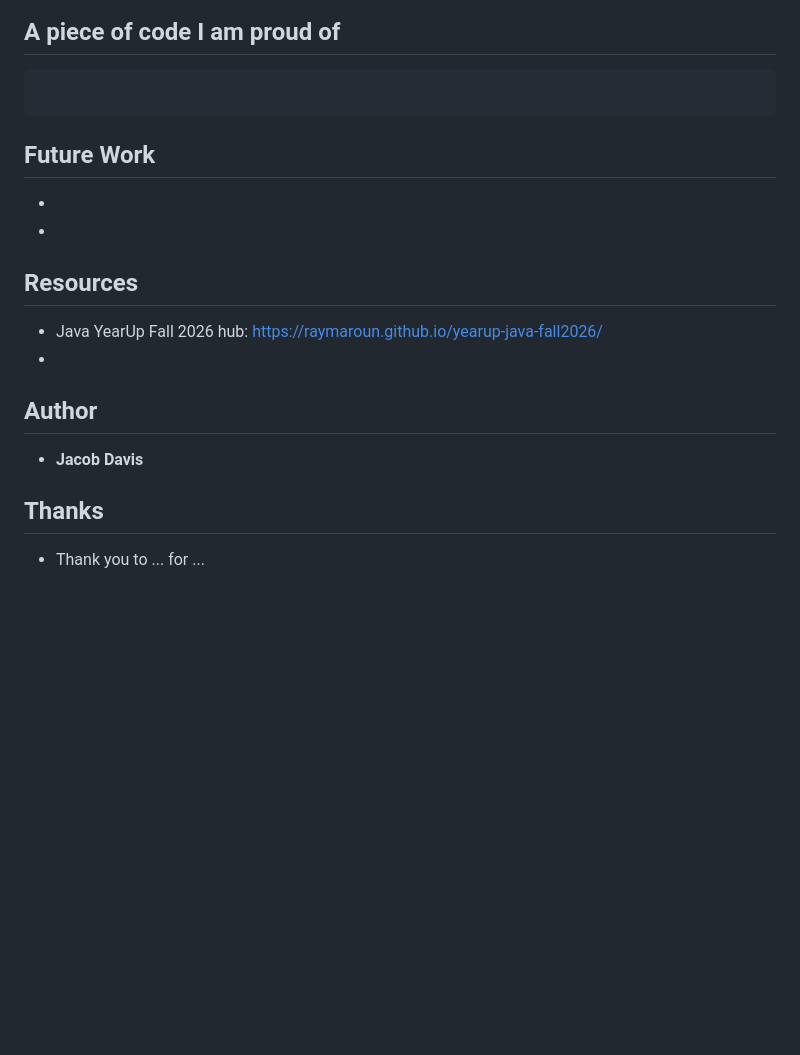
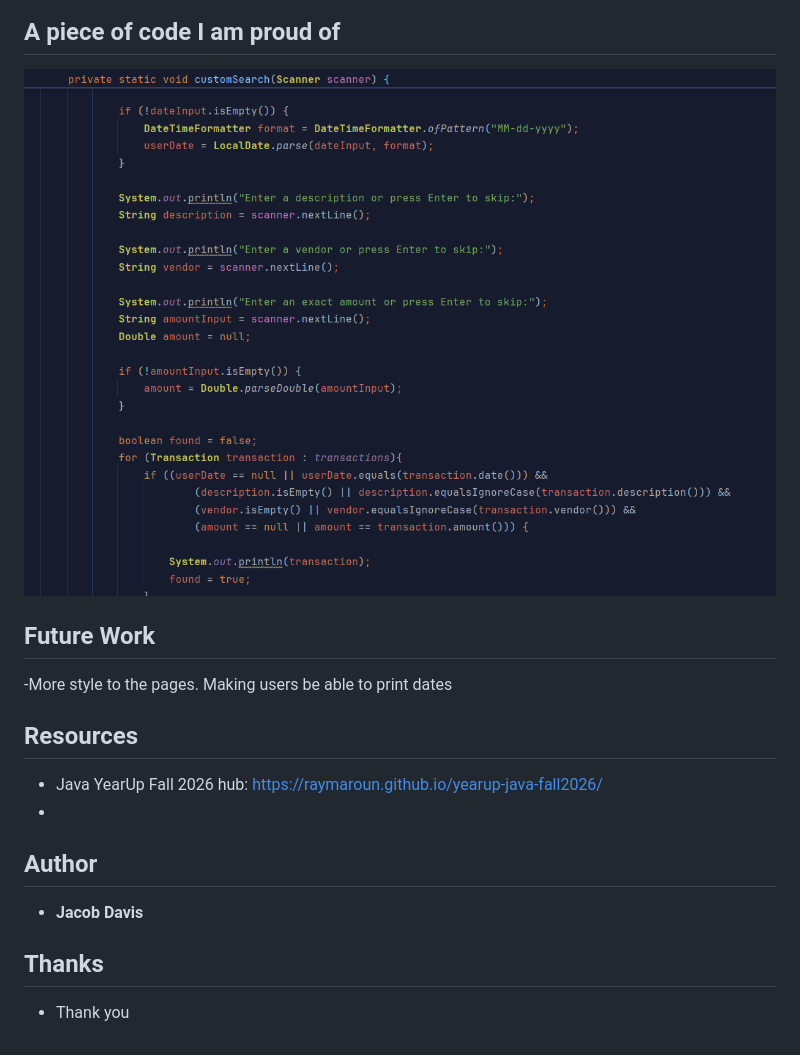
Before and after one commit to JaBobbert/account-ledger, a Markdown page: README.md, the part around one of its changes. GitHub-like rendering; pictures changed too: images/img_1.png (added); blank space fills up the shorter version.

````diff
--- a/README.md
+++ b/README.md
@@ -99,17 +99,15 @@ But it could also add data to it.
 <!-- Paste one short block of your own code (5 to 15 lines) between the three backticks, then write two
      or three sentences: what it does and why you chose to write it that way. This is what you show on
      demo day and what you talk about in an interview. -->
+![img_1.png](images/img_1.png)
 
-```java
-
-```
 
 ## Future Work
 
 <!-- What you would add or fix next, one bullet each. Unfinished bonuses belong here. -->
 
--
--
+-More style to the pages.
+Making users be able to print dates
 
 ## Resources
 
@@ -128,4 +126,4 @@ But it could also add data to it.
 
 <!-- Optional. The people who helped: the instructor, a classmate who debugged with you, a mentor. -->
 
-- Thank you to ... for ...
+- Thank you
````
Also changed, not shown: other parts of README.md (+3 -3 lines), images/image-home.png.png (added), images/image-search.png.png (added), images/img.png (added).
